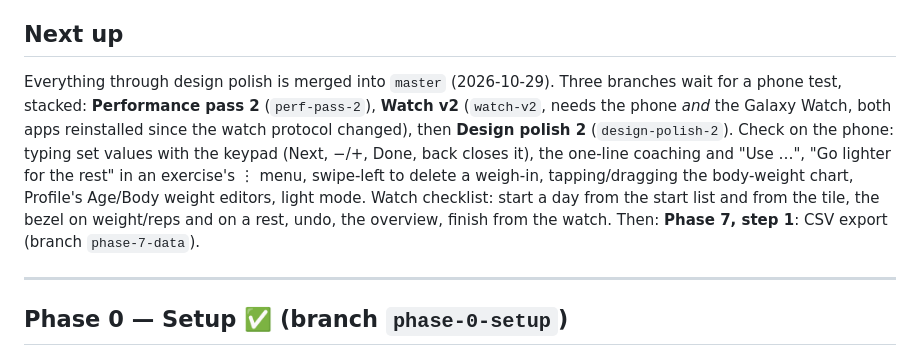
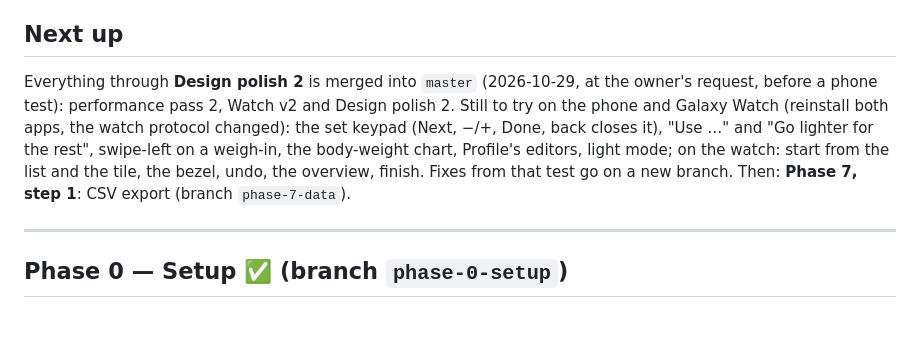
Before and after one commit to Vanya3105/GymTrackerApp, a Markdown page: ROADMAP.md, the part around the change. Rendered like a GitHub page; blank space fills up the shorter version.

Commit message:
Roadmap: perf pass 2, Watch v2 and Design polish 2 merged
Co-Authored-By: Claude Opus 5.5 <noreply@anthropic.com>

```diff
--- a/ROADMAP.md
+++ b/ROADMAP.md
@@ -9,7 +9,7 @@ Goal: make GymTracker comparable to Strong / Hevy / JEFIT while staying offline-
 
 ## Next up
 
-Everything through design polish is merged into `master` (2026-10-29). Three branches wait for a phone test, stacked: **Performance pass 2** (`perf-pass-2`), **Watch v2** (`watch-v2`, needs the phone *and* the Galaxy Watch, both apps reinstalled since the watch protocol changed), then **Design polish 2** (`design-polish-2`). Check on the phone: typing set values with the keypad (Next, −/+, Done, back closes it), the one-line coaching and "Use …", "Go lighter for the rest" in an exercise's ⋮ menu, swipe-left to delete a weigh-in, tapping/dragging the body-weight chart, Profile's Age/Body weight editors, light mode. Watch checklist: start a day from the start list and from the tile, the bezel on weight/reps and on a rest, undo, the overview, finish from the watch. Then: **Phase 7, step 1**: CSV export (branch `phase-7-data`).
+Everything through **Design polish 2** is merged into `master` (2026-10-29, at the owner's request, before a phone test): performance pass 2, Watch v2 and Design polish 2. Still to try on the phone and Galaxy Watch (reinstall both apps, the watch protocol changed): the set keypad (Next, −/+, Done, back closes it), "Use …" and "Go lighter for the rest", swipe-left on a weigh-in, the body-weight chart, Profile's editors, light mode; on the watch: start from the list and the tile, the bezel, undo, the overview, finish. Fixes from that test go on a new branch. Then: **Phase 7, step 1**: CSV export (branch `phase-7-data`).
 
 ---
 
```
